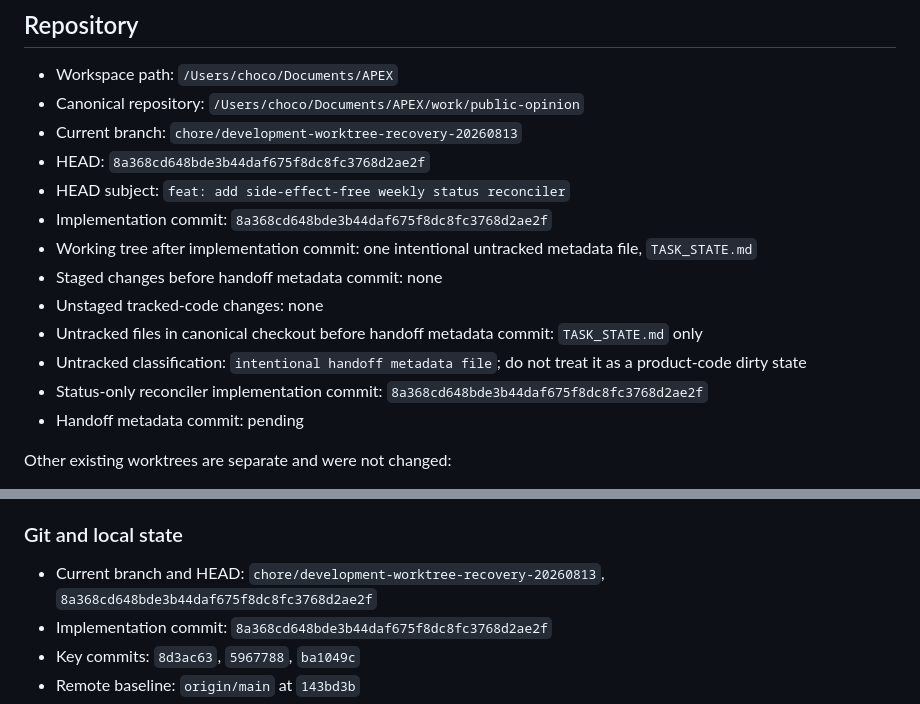
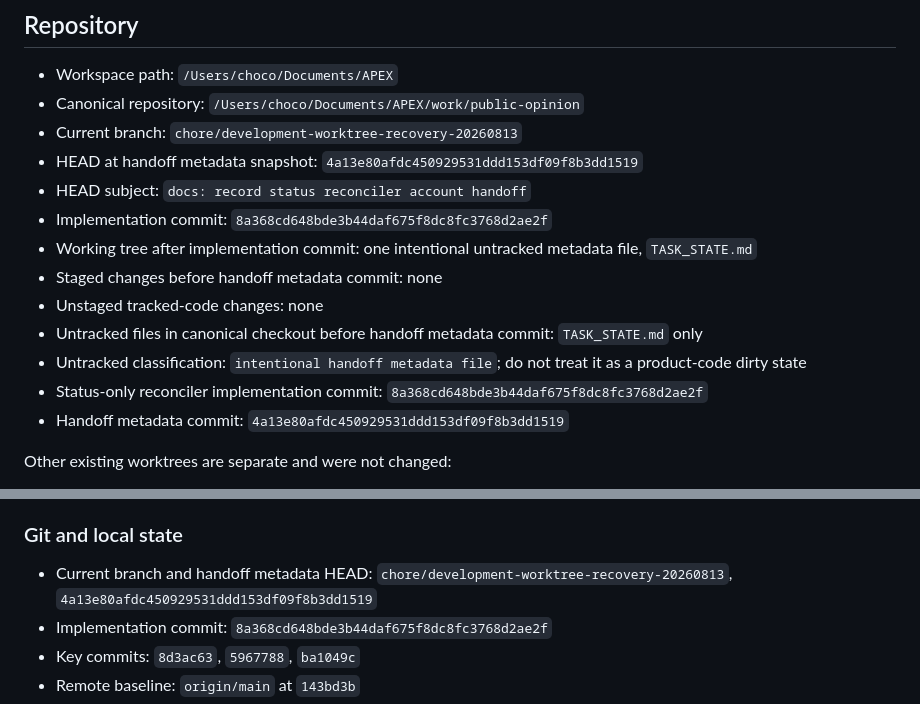
Before and after one commit to chocooo147/public-opinion, a Markdown page: TASK_STATE.md, 2 parts joined by grey strips. Rendered like a GitHub page.

Commit message:
docs: finalize account handoff references

```diff
--- a/TASK_STATE.md
+++ b/TASK_STATE.md
@@ -19,8 +19,8 @@ data, a release artifact, or a production authorization.
 - Workspace path: `/Users/choco/Documents/APEX`
 - Canonical repository: `/Users/choco/Documents/APEX/work/public-opinion`
 - Current branch: `chore/development-worktree-recovery-20260813`
-- HEAD: `8a368cd648bde3b44daf675f8dc8fc3768d2ae2f`
-- HEAD subject: `feat: add side-effect-free weekly status reconciler`
+- HEAD at handoff metadata snapshot: `4a13e80afdc450929531ddd153df09f8b3dd1519`
+- HEAD subject: `docs: record status reconciler account handoff`
 - Implementation commit: `8a368cd648bde3b44daf675f8dc8fc3768d2ae2f`
 - Working tree after implementation commit: one intentional untracked metadata
   file, `TASK_STATE.md`
@@ -32,7 +32,7 @@ data, a release artifact, or a production authorization.
   as a product-code dirty state
 - Status-only reconciler implementation commit:
   `8a368cd648bde3b44daf675f8dc8fc3768d2ae2f`
-- Handoff metadata commit: pending
+- Handoff metadata commit: `4a13e80afdc450929531ddd153df09f8b3dd1519`
 
 Other existing worktrees are separate and were not changed:
 
@@ -273,8 +273,8 @@ server release state.
 
 ### Git and local state
 
-- Current branch and HEAD: `chore/development-worktree-recovery-20260813`,
-  `8a368cd648bde3b44daf675f8dc8fc3768d2ae2f`
+- Current branch and handoff metadata HEAD: `chore/development-worktree-recovery-20260813`,
+  `4a13e80afdc450929531ddd153df09f8b3dd1519`
 - Implementation commit: `8a368cd648bde3b44daf675f8dc8fc3768d2ae2f`
 - Key commits: `8d3ac63`, `5967788`, `ba1049c`
 - Remote baseline: `origin/main` at `143bd3b`
```
